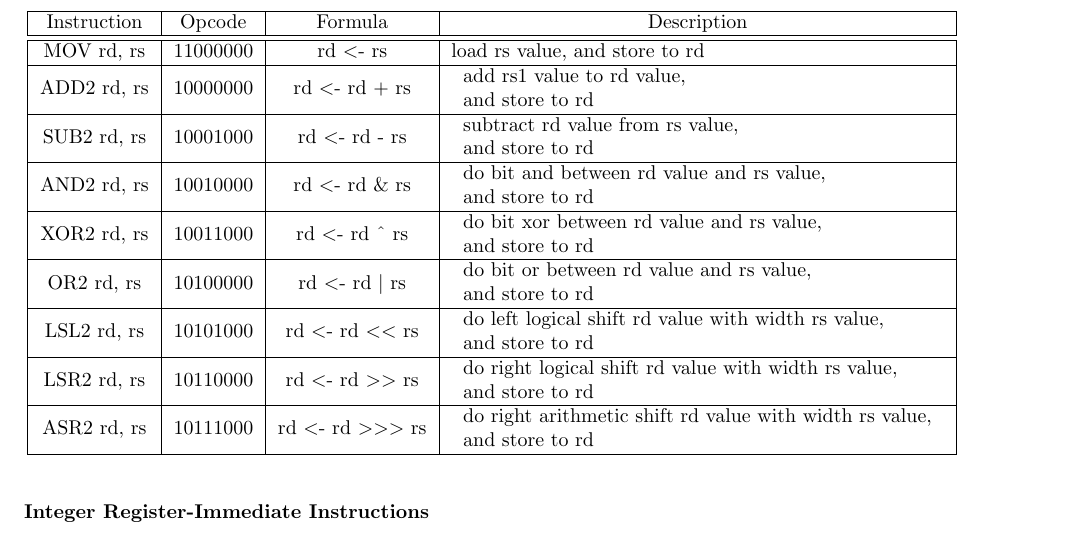
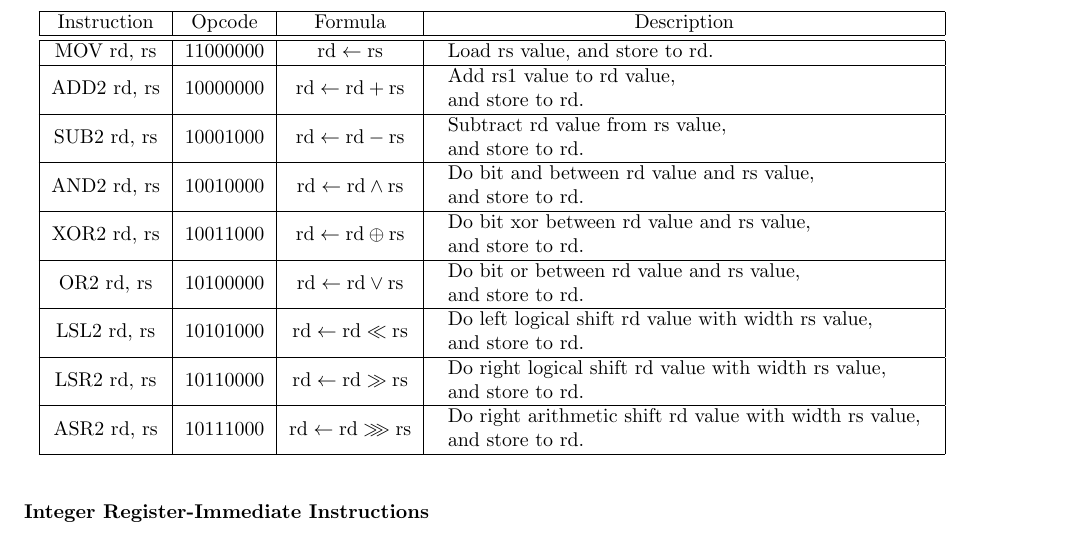
Before and after one commit to virtualsecureplatform/cahpv3-spec, a LaTeX document (spec.tex): part of page 6 of 7, cut so that both start at the same text. Compiled offline with pdfLaTeX.

Commit message:
Update 16-bit Integer Computational Instructions: stylish formula

```diff
--- a/spec.tex
+++ b/spec.tex
@@ -469,23 +469,24 @@ src  & dest & ASR2 \\
 \begin{center}
     \begin{tabular}{|c|c|c|l|} \hline
       Instruction & Opcode & Formula & \multicolumn{1}{c|}{Description} \\ \hline \hline
-      MOV rd, rs  & 11000000 & rd \textless- rs & load rs value, and store to rd \\ \hline
-      ADD2 rd, rs & 10000000 & rd \textless- rd + rs &
-      \begin{tabular}{l} add rs1 value to rd value, \\ and store to rd \end{tabular} \\ \hline
-      SUB2 rd, rs & 10001000 & rd \textless- rd - rs &
-      \begin{tabular}{l} subtract rd value from rs value, \\ and store to rd \end{tabular} \\ \hline
-      AND2 rd, rs & 10010000 & rd \textless- rd \& rs &
-      \begin{tabular}{l} do bit and between rd value and rs value, \\ and store to rd \end{tabular} \\ \hline
-      XOR2 rd, rs & 10011000 & rd \textless- rd \textasciicircum \ rs &
-      \begin{tabular}{l} do bit xor between rd value and rs value, \\ and store to rd \end{tabular} \\ \hline
-      OR2  rd, rs & 10100000 & rd \textless- rd \textbar \ rs &
-      \begin{tabular}{l} do bit or between rd value and rs value, \\ and store to rd \end{tabular} \\ \hline
-      LSL2 rd, rs & 10101000 & rd \textless- rd \textless \textless \ rs &
-      \begin{tabular}{l} do left logical shift rd value with width rs value, \\ and store to rd \end{tabular} \\ \hline
-      LSR2 rd, rs & 10110000 & rd \textless- rd \textgreater \textgreater \ rs &
-      \begin{tabular}{l} do right logical shift rd value with width rs value, \\ and store to rd \end{tabular} \\ \hline
-      ASR2 rd, rs & 10111000 & rd \textless- rd \textgreater \textgreater \textgreater \ rs &
-      \begin{tabular}{l} do right arithmetic shift rd value with width rs value, \\ and store to rd \end{tabular} \\ \hline
+      MOV rd, rs  & 11000000 & $\mathrm{rd} \leftarrow \mathrm{rs}$ &
+      \begin{tabular}{l} Load rs value, and store to rd. \end{tabular} \\ \hline
+      ADD2 rd, rs & 10000000 & $\mathrm{rd} \leftarrow \mathrm{rd} + \mathrm{rs}$ &
+      \begin{tabular}{l} Add rs1 value to rd value, \\ and store to rd. \end{tabular} \\ \hline
+      SUB2 rd, rs & 10001000 & $\mathrm{rd} \leftarrow \mathrm{rd} - \mathrm{rs}$ &
+      \begin{tabular}{l} Subtract rd value from rs value, \\ and store to rd. \end{tabular} \\ \hline
+      AND2 rd, rs & 10010000 & $\mathrm{rd} \leftarrow \mathrm{rd} \land \mathrm{rs}$ &
+      \begin{tabular}{l} Do bit and between rd value and rs value, \\ and store to rd. \end{tabular} \\ \hline
+      XOR2 rd, rs & 10011000 & $\mathrm{rd} \leftarrow \mathrm{rd} \oplus \mathrm{rs}$ &
+      \begin{tabular}{l} Do bit xor between rd value and rs value, \\ and store to rd. \end{tabular} \\ \hline
+      OR2  rd, rs & 10100000 & $\mathrm{rd} \leftarrow \mathrm{rd} \lor \mathrm{rs}$ &
+      \begin{tabular}{l} Do bit or between rd value and rs value, \\ and store to rd. \end{tabular} \\ \hline
+      LSL2 rd, rs & 10101000 & $\mathrm{rd} \leftarrow \mathrm{rd} \ll \mathrm{rs}$ &
+      \begin{tabular}{l} Do left logical shift rd value with width rs value, \\ and store to rd. \end{tabular} \\ \hline
+      LSR2 rd, rs & 10110000 & $\mathrm{rd} \leftarrow \mathrm{rd} \gg \mathrm{rs}$ &
+      \begin{tabular}{l} Do right logical shift rd value with width rs value, \\ and store to rd. \end{tabular} \\ \hline
+      ASR2 rd, rs & 10111000 & $\mathrm{rd} \leftarrow \mathrm{rd} \ggg \mathrm{rs}$ &
+      \begin{tabular}{l} Do right arithmetic shift rd value with width rs value, \\ and store to rd. \end{tabular} \\ \hline
     \end{tabular}
 \end{center}
 
```
